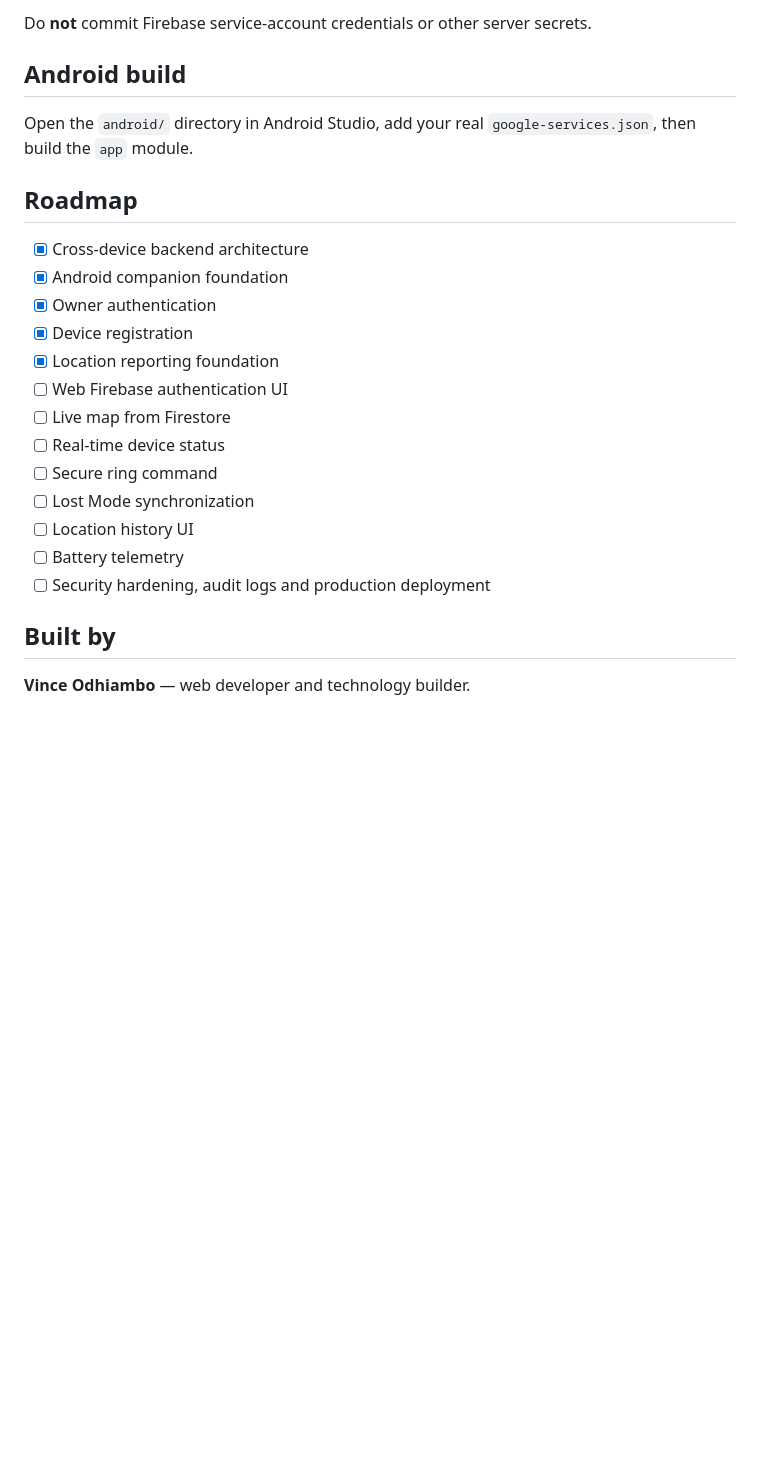
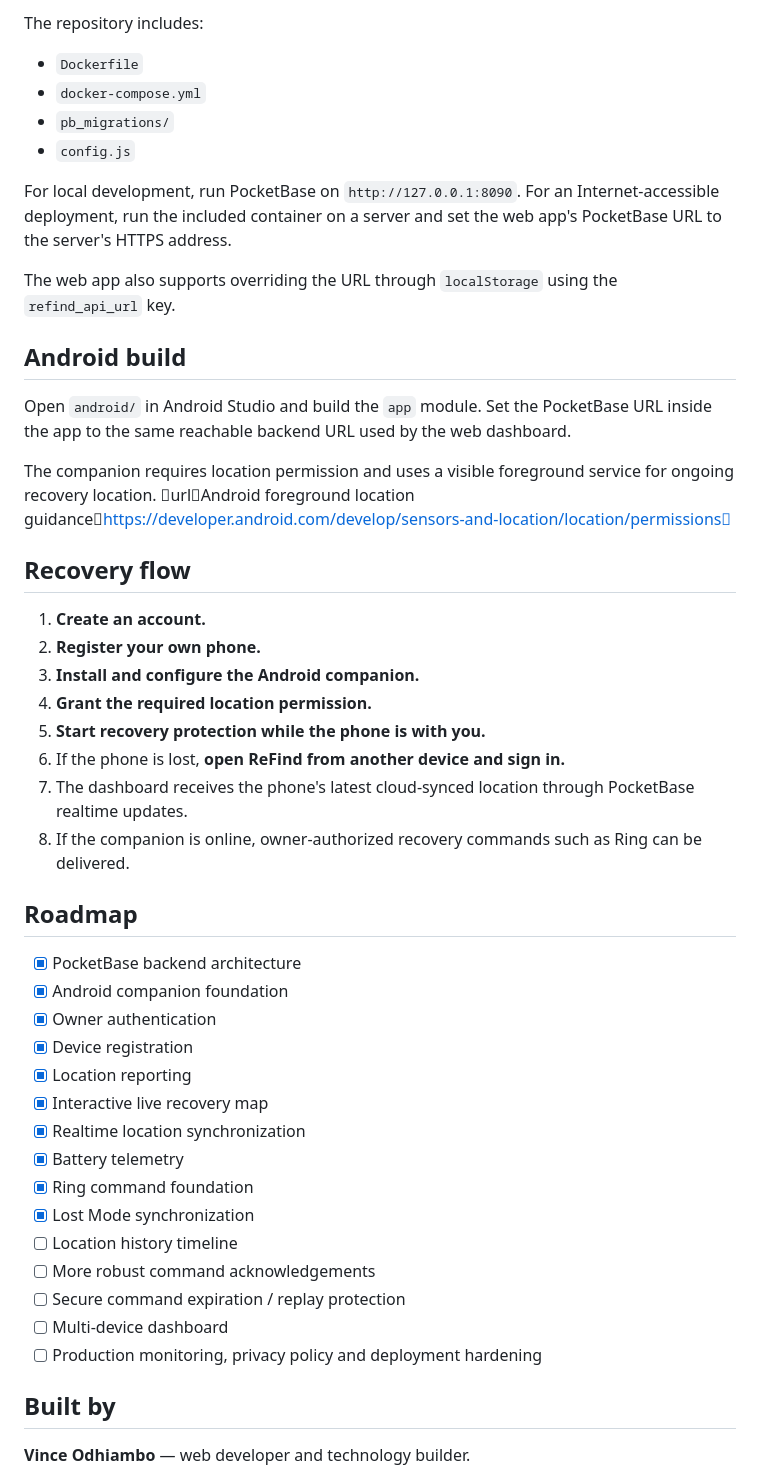
Before and after one commit to vince551/ReFind, a Markdown page: README.md, the part around one of its changes. Drawn GitHub-style; blank space fills up the shorter version.

```diff
--- a/README.md
+++ b/README.md
@@ -59,25 +55,49 @@ A powered-off phone, a phone with location/connectivity disabled, or a phone who
 
-Do **not** commit Firebase service-account credentials or other server secrets.
+The repository includes:
+
+- `Dockerfile`
+- `docker-compose.yml`
+- `pb_migrations/`
+- `config.js`
+
+For local development, run PocketBase on `http://127.0.0.1:8090`. For an Internet-accessible deployment, run the included container on a server and set the web app's PocketBase URL to the server's HTTPS address.
+
+The web app also supports overriding the URL through `localStorage` using the `refind_api_url` key.
 
 ## Android build
 
-Open the `android/` directory in Android Studio, add your real `google-services.json`, then build the `app` module.
+Open `android/` in Android Studio and build the `app` module. Set the PocketBase URL inside the app to the same reachable backend URL used by the web dashboard.
+
+The companion requires location permission and uses a visible foreground service for ongoing recovery location. urlAndroid foreground location guidancehttps://developer.android.com/develop/sensors-and-location/location/permissions
+
+## Recovery flow
+
+1. **Create an account.**
+2. **Register your own phone.**
+3. **Install and configure the Android companion.**
+4. **Grant the required location permission.**
+5. **Start recovery protection while the phone is with you.**
+6. If the phone is lost, **open ReFind from another device and sign in.**
+7. The dashboard receives the phone's latest cloud-synced location through PocketBase realtime updates.
+8. If the companion is online, owner-authorized recovery commands such as Ring can be delivered.
 
 ## Roadmap
 
-- [x] Cross-device backend architecture
+- [x] PocketBase backend architecture
 - [x] Android companion foundation
 - [x] Owner authentication
 - [x] Device registration
-- [x] Location reporting foundation
-- [ ] Web Firebase authentication UI
-- [ ] Live map from Firestore
-- [ ] Real-time device status
-- [ ] Secure ring command
-- [ ] Lost Mode synchronization
-- [ ] Location history UI
-- [ ] Battery telemetry
-- [ ] Security hardening, audit logs and production deployment
+- [x] Location reporting
+- [x] Interactive live recovery map
+- [x] Realtime location synchronization
+- [x] Battery telemetry
+- [x] Ring command foundation
+- [x] Lost Mode synchronization
+- [ ] Location history timeline
+- [ ] More robust command acknowledgements
+- [ ] Secure command expiration / replay protection
+- [ ] Multi-device dashboard
+- [ ] Production monitoring, privacy policy and deployment hardening
 
 ## Built by
 
```
Also changed, not shown: other parts of README.md (+24 -28 lines).
